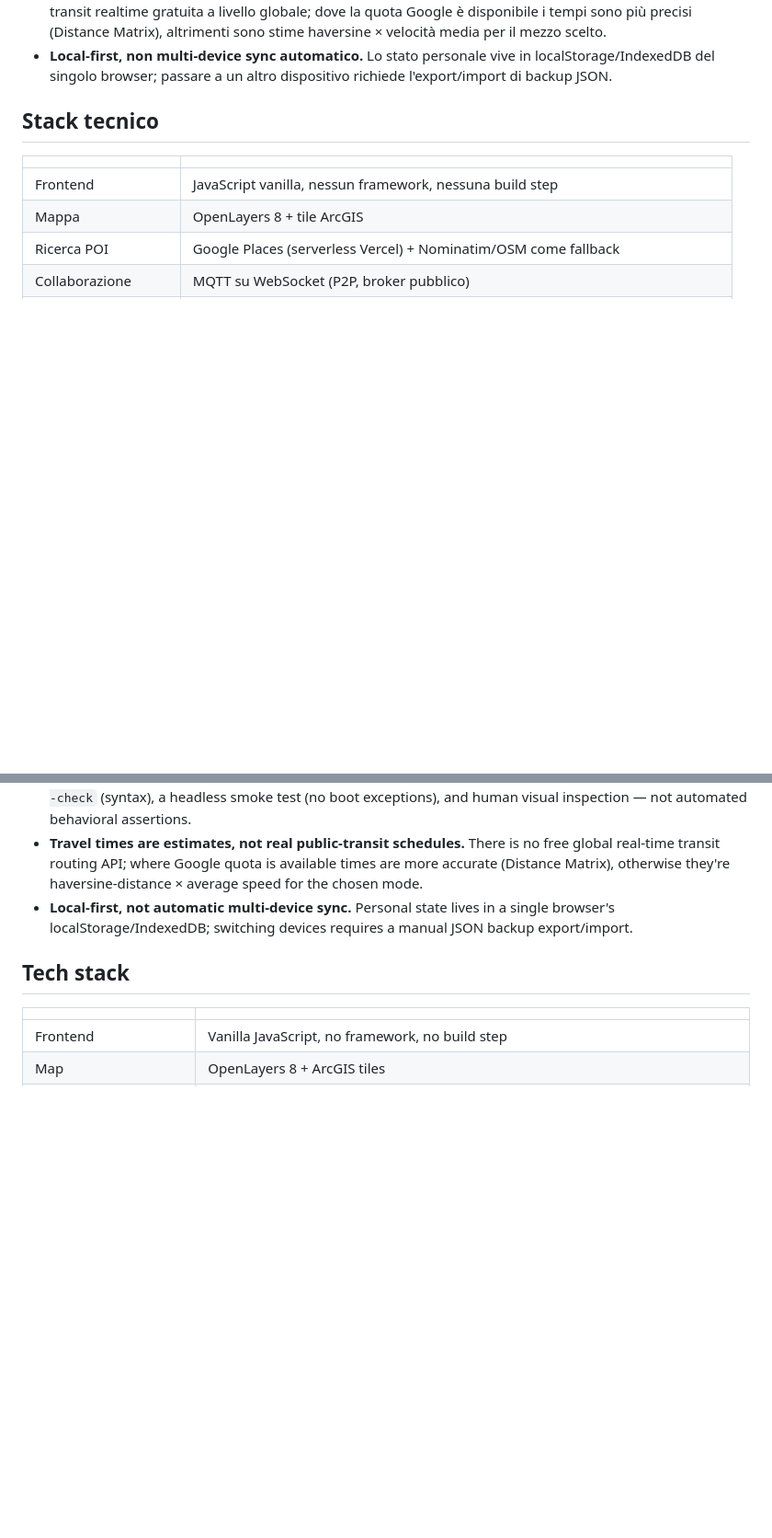
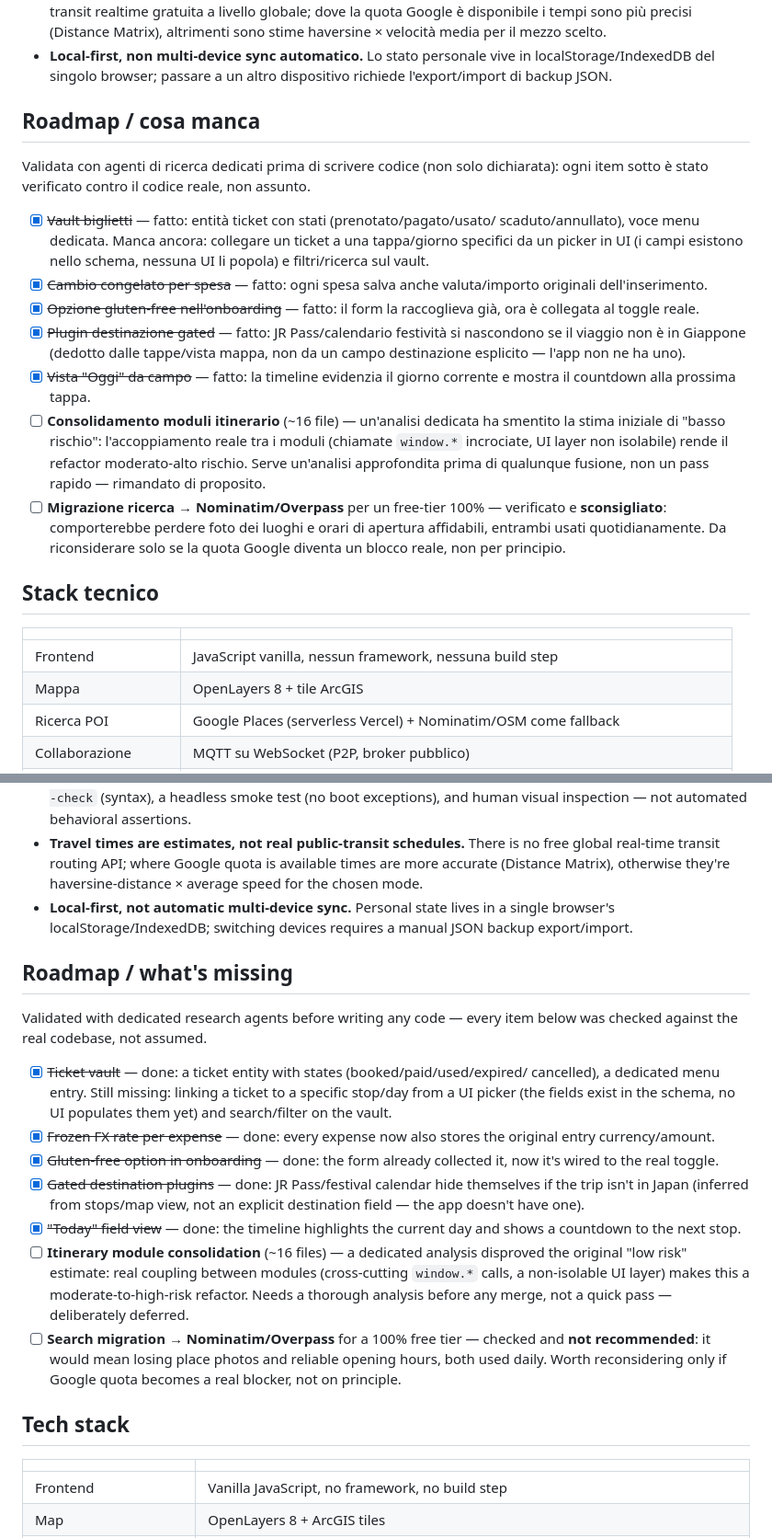
Before and after one commit to Moriconz/Giappone-2027, a Markdown page: README.md, 2 parts joined by grey strips. Shown at 92% size. GitHub-like rendering; blank space fills up the shorter version.

```diff
--- a/README.md
+++ b/README.md
@@ -174,6 +174,34 @@ Alcuni problemi concreti trovati così, non ipotetici:
 - **Local-first, non multi-device sync automatico.** Lo stato personale vive in
   localStorage/IndexedDB del singolo browser; passare a un altro dispositivo richiede
   l'export/import di backup JSON.
+
+## Roadmap / cosa manca
+
+Validata con agenti di ricerca dedicati prima di scrivere codice (non solo dichiarata):
+ogni item sotto è stato verificato contro il codice reale, non assunto.
+
+- [x] ~~Vault biglietti~~ — fatto: entità ticket con stati (prenotato/pagato/usato/
+  scaduto/annullato), voce menu dedicata. Manca ancora: collegare un ticket a una
+  tappa/giorno specifici da un picker in UI (i campi esistono nello schema, nessuna
+  UI li popola) e filtri/ricerca sul vault.
+- [x] ~~Cambio congelato per spesa~~ — fatto: ogni spesa salva anche valuta/importo
+  originali dell'inserimento.
+- [x] ~~Opzione gluten-free nell'onboarding~~ — fatto: il form la raccoglieva già,
+  ora è collegata al toggle reale.
+- [x] ~~Plugin destinazione gated~~ — fatto: JR Pass/calendario festività si
+  nascondono se il viaggio non è in Giappone (dedotto dalle tappe/vista mappa, non
+  da un campo destinazione esplicito — l'app non ne ha uno).
+- [x] ~~Vista "Oggi" da campo~~ — fatto: la timeline evidenzia il giorno corrente e
+  mostra il countdown alla prossima tappa.
+- [ ] **Consolidamento moduli itinerario** (~16 file) — un'analisi dedicata ha
+  smentito la stima iniziale di "basso rischio": l'accoppiamento reale tra i moduli
+  (chiamate `window.*` incrociate, UI layer non isolabile) rende il refactor
+  moderato-alto rischio. Serve un'analisi approfondita prima di qualunque fusione,
+  non un pass rapido — rimandato di proposito.
+- [ ] **Migrazione ricerca → Nominatim/Overpass** per un free-tier 100% — verificato
+  e **sconsigliato**: comporterebbe perdere foto dei luoghi e orari di apertura
+  affidabili, entrambi usati quotidianamente. Da riconsiderare solo se la quota
+  Google diventa un blocco reale, non per principio.
 
 ## Stack tecnico
 
@@ -365,6 +393,34 @@ A few concrete problems found this way, not hypothetical ones:
   browser's localStorage/IndexedDB; switching devices requires a manual JSON backup
   export/import.
 
+## Roadmap / what's missing
+
+Validated with dedicated research agents before writing any code — every item below
+was checked against the real codebase, not assumed.
+
+- [x] ~~Ticket vault~~ — done: a ticket entity with states (booked/paid/used/expired/
+  cancelled), a dedicated menu entry. Still missing: linking a ticket to a specific
+  stop/day from a UI picker (the fields exist in the schema, no UI populates them
+  yet) and search/filter on the vault.
+- [x] ~~Frozen FX rate per expense~~ — done: every expense now also stores the
+  original entry currency/amount.
+- [x] ~~Gluten-free option in onboarding~~ — done: the form already collected it, now
+  it's wired to the real toggle.
+- [x] ~~Gated destination plugins~~ — done: JR Pass/festival calendar hide themselves
+  if the trip isn't in Japan (inferred from stops/map view, not an explicit
+  destination field — the app doesn't have one).
+- [x] ~~"Today" field view~~ — done: the timeline highlights the current day and
+  shows a countdown to the next stop.
+- [ ] **Itinerary module consolidation** (~16 files) — a dedicated analysis disproved
+  the original "low risk" estimate: real coupling between modules (cross-cutting
+  `window.*` calls, a non-isolable UI layer) makes this a moderate-to-high-risk
+  refactor. Needs a thorough analysis before any merge, not a quick pass —
+  deliberately deferred.
+- [ ] **Search migration → Nominatim/Overpass** for a 100% free tier — checked and
+  **not recommended**: it would mean losing place photos and reliable opening hours,
+  both used daily. Worth reconsidering only if Google quota becomes a real blocker,
+  not on principle.
+
 ## Tech stack
 
 | | |
```
Also changed, not shown: other parts of README.md (+1 -1 lines), GUIDA_UTENTE.md (added, +187 -0 lines).
